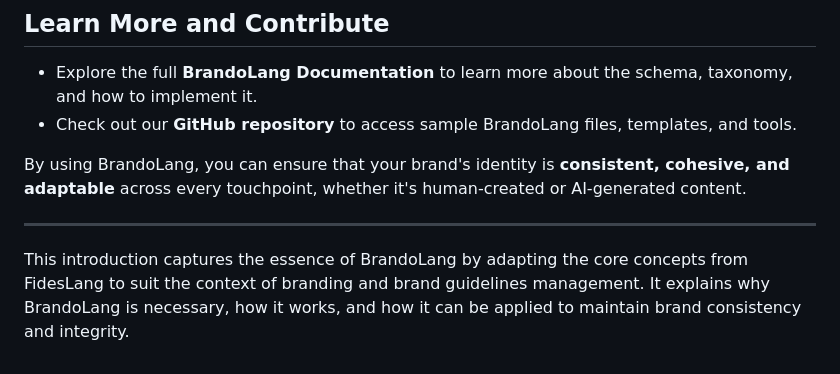
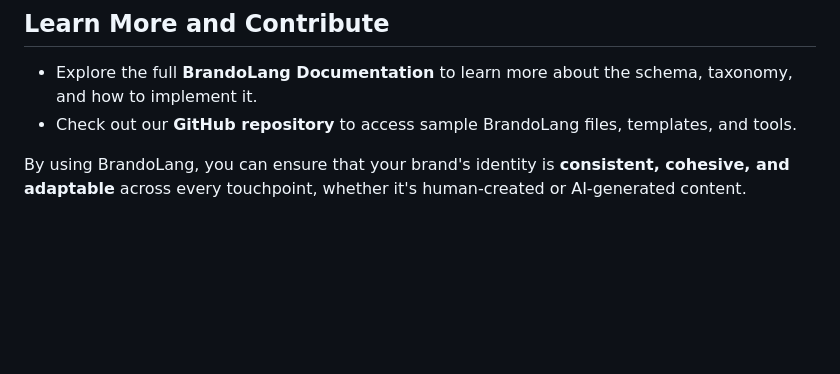
Before and after one commit to JonathanBowker/brand-guidelines-schema, a Markdown page: README.md, the part around the change. GitHub-like rendering; blank space fills up the shorter version.

```diff
--- a/README.md
+++ b/README.md
@@ -104,7 +104,3 @@ BrandoLang allows for **versioning**, meaning you can track changes to your bran
 - Check out our **GitHub repository** to access sample BrandoLang files, templates, and tools.
 
 By using BrandoLang, you can ensure that your brand's identity is **consistent, cohesive, and adaptable** across every touchpoint, whether it's human-created or AI-generated content.
-
----
-
-This introduction captures the essence of BrandoLang by adapting the core concepts from FidesLang to suit the context of branding and brand guidelines management. It explains why BrandoLang is necessary, how it works, and how it can be applied to maintain brand consistency and integrity.
```
